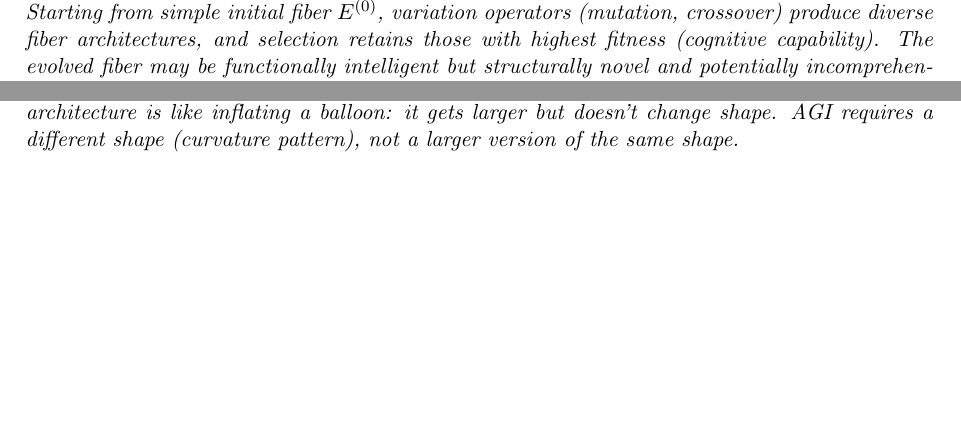
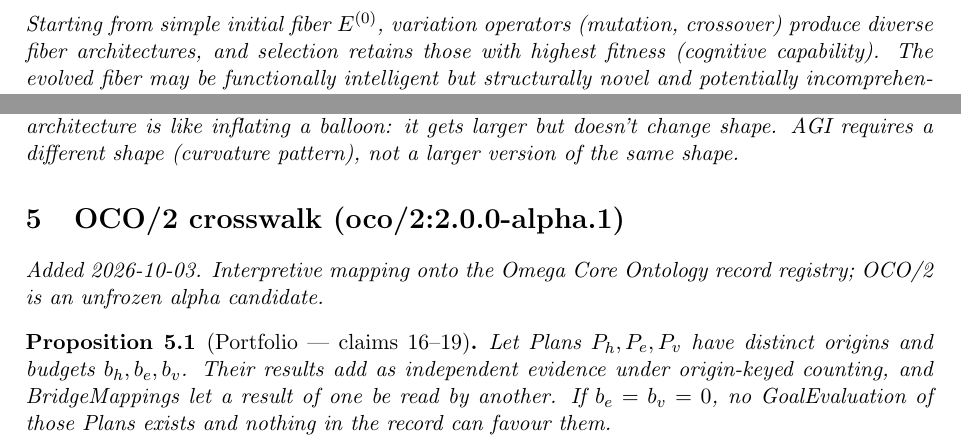
Before and after one commit to bgoertzel-sing/hyperseed-formalizations, a LaTeX paper (substack/2022-08-25-three-viable-paths-to-true-agi/formalization.tex): two parts of pages 2 and 3 of 3, joined at a grey line, cut at the place of the change, the shorter picture padded with empty space. Compiled offline with pdfLaTeX.

Commit message:
Add OCO/2 crosswalk to three-viable-paths-to-true-agi

```diff
--- a/substack/2022-08-25-three-viable-paths-to-true-agi/formalization.tex
+++ b/substack/2022-08-25-three-viable-paths-to-true-agi/formalization.tex
@@ -176,4 +176,15 @@ AGI requires a different shape (curvature pattern), not a larger version
 of the same shape.
 \end{proposition}
 
+
+
+%======================================================================
+\section{OCO/2 crosswalk (oco/2:2.0.0-alpha.1)}
+\emph{Added 2026-10-03. Interpretive mapping onto the Omega Core Ontology
+record registry; OCO/2 is an unfrozen alpha candidate.}
+
+\begin{proposition}[Portfolio --- claims 16--19]
+Let Plans $P_h,P_e,P_v$ have distinct origins and budgets $b_h,b_e,b_v$. Their results add as independent evidence under origin-keyed counting, and BridgeMappings let a result of one be read by another. If $b_e=b_v=0$, no GoalEvaluation of those Plans exists and nothing in the record can favour them.
+\end{proposition}
+
 \end{document}
```
Also changed, not shown: substack/2022-08-25-three-viable-paths-to-true-agi/claims.md (+10 -0 lines), substack/2022-08-25-three-viable-paths-to-true-agi/README.md, 1 other file.
